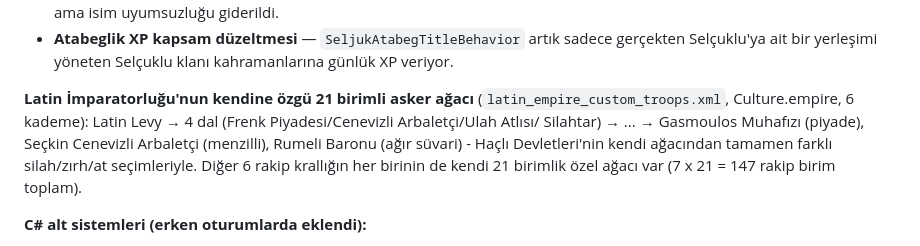
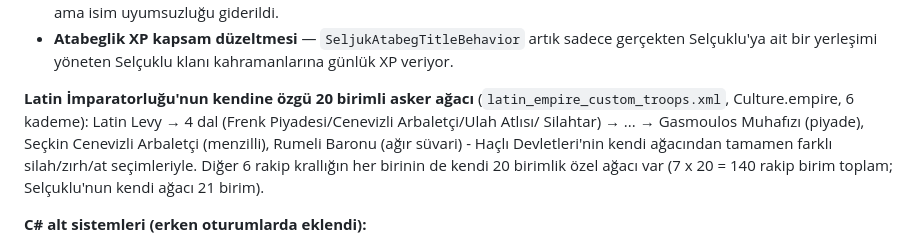
Before and after one commit to keremtrgl/OttomanJanissariesAndTurkicHeroes, a Markdown page: graphify-out/graph.md, the part around one of its changes. Rendered like a GitHub page.

```diff
--- a/graphify-out/graph.md
+++ b/graphify-out/graph.md
@@ -296,11 +296,12 @@ graph TD
 - **Atabeglik XP kapsam düzeltmesi** — `SeljukAtabegTitleBehavior` artık sadece gerçekten
   Selçuklu'ya ait bir yerleşimi yöneten Selçuklu klanı kahramanlarına günlük XP veriyor.
 
-**Latin İmparatorluğu'nun kendine özgü 21 birimli asker ağacı** (`latin_empire_custom_troops.xml`,
+**Latin İmparatorluğu'nun kendine özgü 20 birimli asker ağacı** (`latin_empire_custom_troops.xml`,
 Culture.empire, 6 kademe): Latin Levy → 4 dal (Frenk Piyadesi/Cenevizli Arbaletçi/Ulah Atlısı/
 Silahtar) → ... → Gasmoulos Muhafızı (piyade), Seçkin Cenevizli Arbaletçi (menzilli), Rumeli Baronu
 (ağır süvari) - Haçlı Devletleri'nin kendi ağacından tamamen farklı silah/zırh/at seçimleriyle. Diğer
-6 rakip krallığın her birinin de kendi 21 birimlik özel ağacı var (7 x 21 = 147 rakip birim toplam).
+6 rakip krallığın her birinin de kendi 20 birimlik özel ağacı var (7 x 20 = 140 rakip birim toplam;
+Selçuklu'nun kendi ağacı 21 birim).
 
 **C# alt sistemleri (erken oturumlarda eklendi):**
 - `LatinEmpireRecruitmentBehavior` - empire_w/empire_s'in paylaştığı Culture.empire nedeniyle
```
Also changed, not shown: other parts of graphify-out/graph.md (+3 -3 lines).
